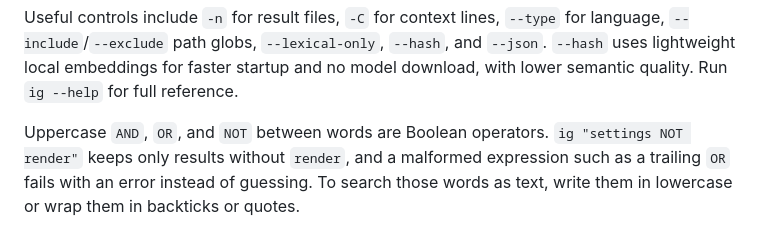
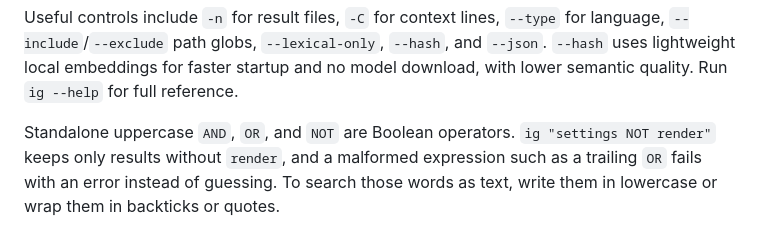
Before and after one commit to bvolpato/ivygrep, a Markdown page: README.md, the part around the change. Drawn GitHub-style.

```diff
--- a/README.md
+++ b/README.md
@@ -107,7 +107,7 @@ for language, `--include`/`--exclude` path globs, `--lexical-only`, `--hash`, an
 uses lightweight local embeddings for faster startup and no model download,
 with lower semantic quality. Run `ig --help` for full reference.
 
-Uppercase `AND`, `OR`, and `NOT` between words are Boolean operators. `ig "settings NOT render"` keeps
+Standalone uppercase `AND`, `OR`, and `NOT` are Boolean operators. `ig "settings NOT render"` keeps
 only results without `render`, and a malformed expression such as a trailing `OR` fails with an error
 instead of guessing. To search those words as text, write them in lowercase or wrap them in backticks
 or quotes.
```
Also changed, not shown: CHANGELOG.md (+1 -1 lines).
